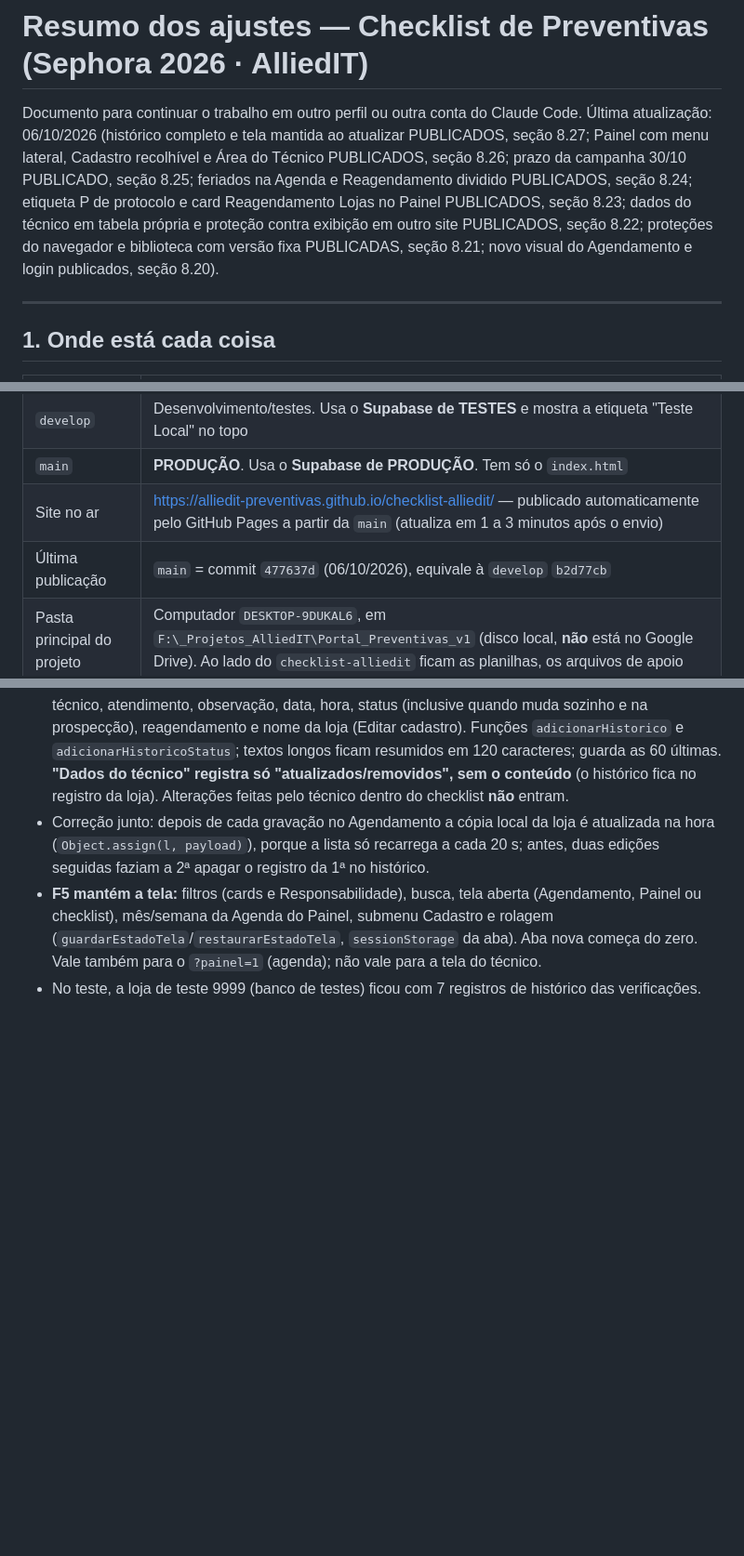
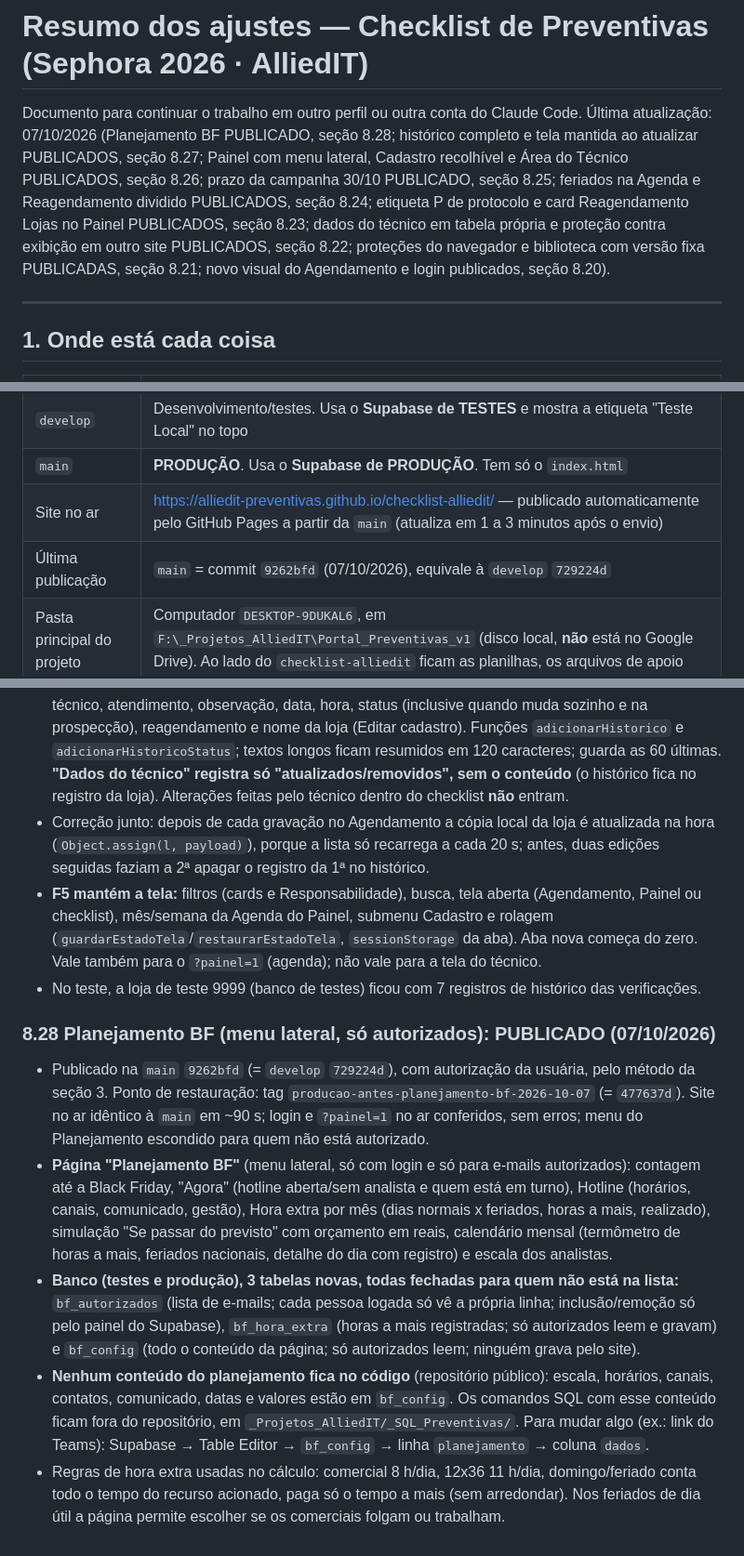
Before and after one commit to alliedit-preventivas/checklist-alliedit, a Markdown page: RESUMO-AJUSTES.md, 3 parts joined by grey strips. Shown at 93% size. Rendered like a GitHub page; blank space fills up the shorter version.

Commit message:
RESUMO: registra a publicação 9262bfd (Planejamento BF) e o novo ponto de restauração
Co-Authored-By: Claude Opus 5.5 <noreply@anthropic.com>

```diff
--- a/RESUMO-AJUSTES.md
+++ b/RESUMO-AJUSTES.md
@@ -1,7 +1,7 @@
 # Resumo dos ajustes — Checklist de Preventivas (Sephora 2026 · AlliedIT)
 
 Documento para continuar o trabalho em outro perfil ou outra conta do Claude Code.
-Última atualização: 06/10/2026 (histórico completo e tela mantida ao atualizar PUBLICADOS, seção 8.27; Painel com menu lateral, Cadastro recolhível e Área do Técnico PUBLICADOS, seção 8.26; prazo da campanha 30/10 PUBLICADO, seção 8.25; feriados na Agenda e Reagendamento dividido PUBLICADOS, seção 8.24; etiqueta P de protocolo e card Reagendamento Lojas no Painel PUBLICADOS, seção 8.23; dados do técnico em tabela própria e proteção contra exibição em outro site PUBLICADOS, seção 8.22; proteções do navegador e biblioteca com versão fixa PUBLICADAS, seção 8.21; novo visual do Agendamento e login publicados, seção 8.20).
+Última atualização: 07/10/2026 (Planejamento BF PUBLICADO, seção 8.28; histórico completo e tela mantida ao atualizar PUBLICADOS, seção 8.27; Painel com menu lateral, Cadastro recolhível e Área do Técnico PUBLICADOS, seção 8.26; prazo da campanha 30/10 PUBLICADO, seção 8.25; feriados na Agenda e Reagendamento dividido PUBLICADOS, seção 8.24; etiqueta P de protocolo e card Reagendamento Lojas no Painel PUBLICADOS, seção 8.23; dados do técnico em tabela própria e proteção contra exibição em outro site PUBLICADOS, seção 8.22; proteções do navegador e biblioteca com versão fixa PUBLICADAS, seção 8.21; novo visual do Agendamento e login publicados, seção 8.20).
 
 ---
 
@@ -13,7 +13,7 @@ Documento para continuar o trabalho em outro perfil ou outra conta do Claude Cod
 | `develop` | Desenvolvimento/testes. Usa o **Supabase de TESTES** e mostra a etiqueta "Teste Local" no topo |
 | `main` | **PRODUÇÃO**. Usa o **Supabase de PRODUÇÃO**. Tem só o `index.html` |
 | Site no ar | https://alliedit-preventivas.github.io/checklist-alliedit/ — publicado automaticamente pelo GitHub Pages a partir da `main` (atualiza em 1 a 3 minutos após o envio) |
-| Última publicação | `main` = commit `477637d` (06/10/2026), equivale à `develop` `b2d77cb` |
+| Última publicação | `main` = commit `9262bfd` (07/10/2026), equivale à `develop` `729224d` |
 | Pasta principal do projeto (desde 03/10/2026) | Computador `DESKTOP-9DUKAL6`, em `F:\_Projetos_AlliedIT\Portal_Preventivas_v1` (disco local, **não** está no Google Drive). Ao lado do `checklist-alliedit` ficam as planilhas, os arquivos de apoio (`Rio Sul.pdf`, `Parque Sephora.txt`, pasta `_imagens`) e as pastas de backup `bkp_prod` e `bkp_teste` |
 | Cópia antiga | A pasta desatualizada do outro computador foi trazida para este, em `F:\_Projetos_AlliedIT\#Nao-Mexer-Mais` (projeto antigo em `Portal_Preventivas_NAO-MEXER-MAIS\checklist-alliedit-v1`), como backup por alguns dias (03/10/2026). **Não trabalhar nela.** Conferido: todo o código dela já está no GitHub (sem ajustes pendentes). Só nela existem as tags locais `antes-tema-cores`, `antes-painel-gestao-novo` e `antes-escala-fontes` (as versões que elas marcam estão no histórico do GitHub) e 7 arquivos fora do código, **já copiados para a pasta principal** (ver abaixo). Com isso, a cópia antiga pode ser excluída sem perda |
 
@@ -454,3 +455,10 @@ Quando o técnico corrige o último campo obrigatório que faltava, aparece a ja
 - Correção junto: depois de cada gravação no Agendamento a cópia local da loja é atualizada na hora (`Object.assign(l, payload)`), porque a lista só recarrega a cada 20 s; antes, duas edições seguidas faziam a 2ª apagar o registro da 1ª no histórico.
 - **F5 mantém a tela:** filtros (cards e Responsabilidade), busca, tela aberta (Agendamento, Painel ou checklist), mês/semana da Agenda do Painel, submenu Cadastro e rolagem (`guardarEstadoTela`/`restaurarEstadoTela`, `sessionStorage` da aba). Aba nova começa do zero. Vale também para o `?painel=1` (agenda); não vale para a tela do técnico.
 - No teste, a loja de teste 9999 (banco de testes) ficou com 7 registros de histórico das verificações.
+
+### 8.28 Planejamento BF (menu lateral, só autorizados): PUBLICADO (07/10/2026)
+- Publicado na `main` `9262bfd` (= `develop` `729224d`), com autorização da usuária, pelo método da seção 3. Ponto de restauração: tag `producao-antes-planejamento-bf-2026-10-07` (= `477637d`). Site no ar idêntico à `main` em ~90 s; login e `?painel=1` no ar conferidos, sem erros; menu do Planejamento escondido para quem não está autorizado.
+- **Página "Planejamento BF"** (menu lateral, só com login e só para e-mails autorizados): contagem até a Black Friday, "Agora" (hotline aberta/sem analista e quem está em turno), Hotline (horários, canais, comunicado, gestão), Hora extra por mês (dias normais x feriados, horas a mais, realizado), simulação "Se passar do previsto" com orçamento em reais, calendário mensal (termômetro de horas a mais, feriados nacionais, detalhe do dia com registro) e escala dos analistas.
+- **Banco (testes e produção), 3 tabelas novas, todas fechadas para quem não está na lista:** `bf_autorizados` (lista de e-mails; cada pessoa logada só vê a própria linha; inclusão/remoção só pelo painel do Supabase), `bf_hora_extra` (horas a mais registradas; só autorizados leem e gravam) e `bf_config` (todo o conteúdo da página; só autorizados leem; ninguém grava pelo site).
+- **Nenhum conteúdo do planejamento fica no código** (repositório público): escala, horários, canais, contatos, comunicado, datas e valores estão em `bf_config`. Os comandos SQL com esse conteúdo ficam fora do repositório, em `_Projetos_AlliedIT/_SQL_Preventivas/`. Para mudar algo (ex.: link do Teams): Supabase → Table Editor → `bf_config` → linha `planejamento` → coluna `dados`.
+- Regras de hora extra usadas no cálculo: comercial 8 h/dia, 12x36 11 h/dia, domingo/feriado conta todo o tempo do recurso acionado, paga só o tempo a mais (sem arredondar). Nos feriados de dia útil a página permite escolher se os comerciais folgam ou trabalham.
```
Also changed, not shown: other parts of RESUMO-AJUSTES.md (+1 -0 lines).
